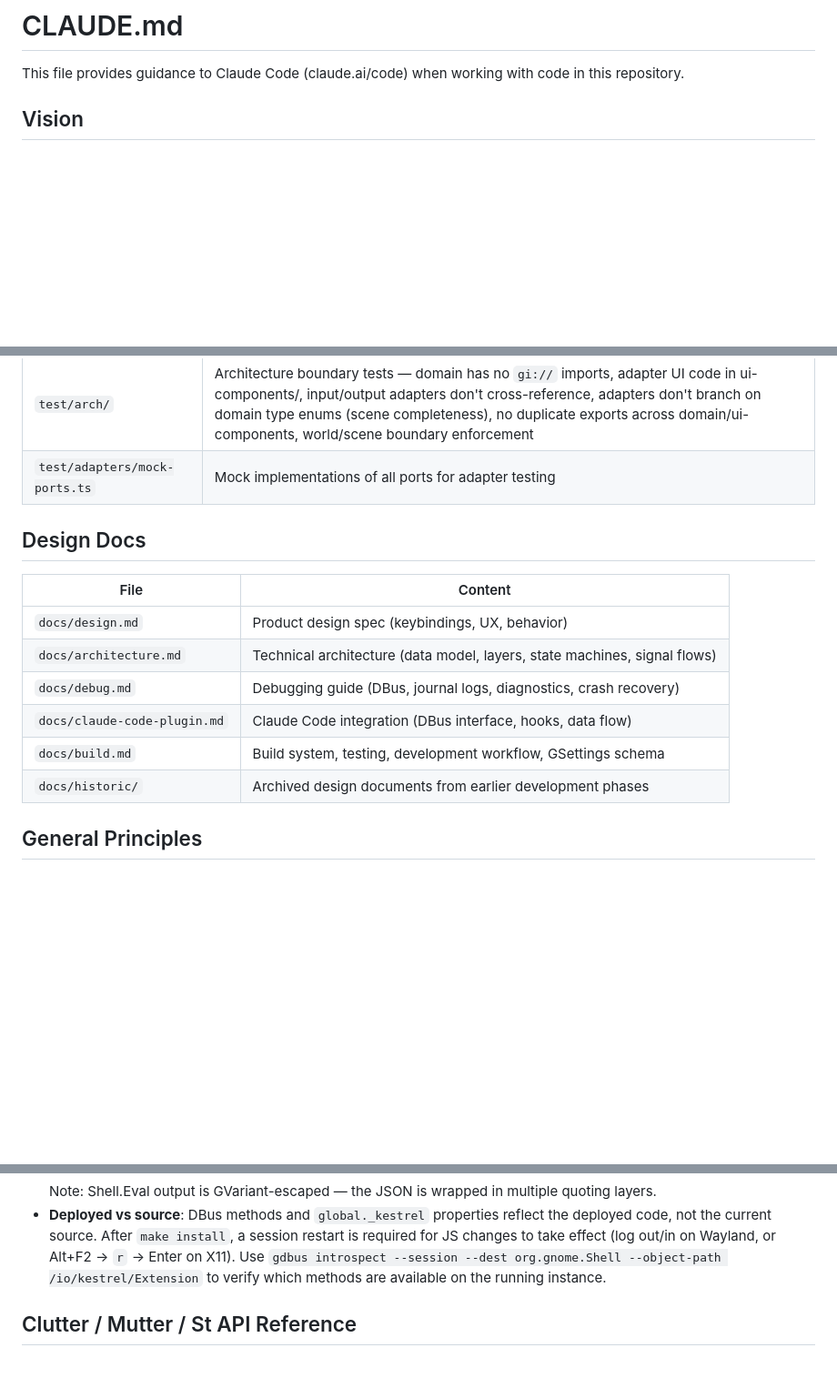
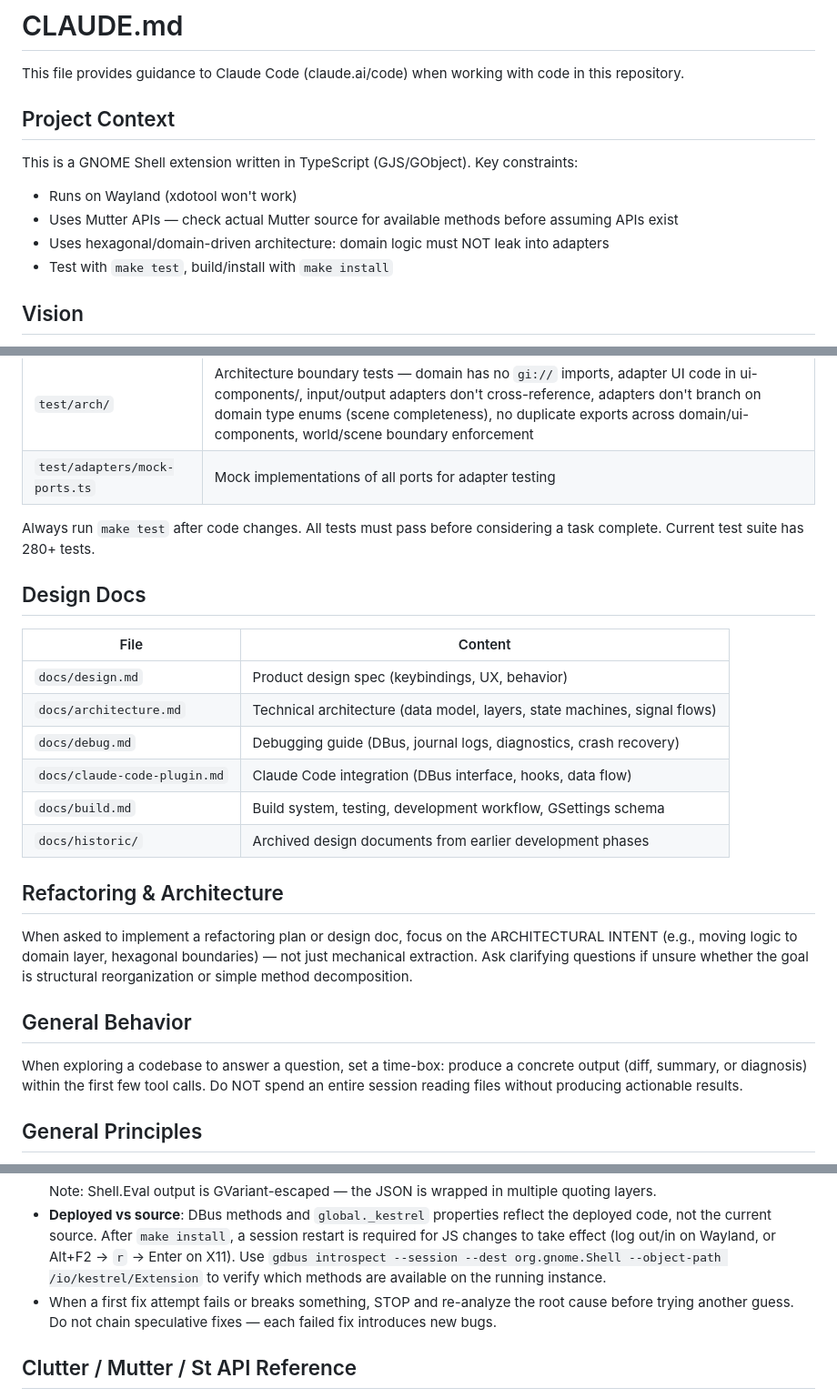
Before and after one commit to notiriel/kestrel, a Markdown page: CLAUDE.md, 3 parts joined by grey strips. Shown at 91% size. GitHub-like rendering; blank space fills up the shorter version.

Commit message:
Add insights-driven guardrails to CLAUDE.md and install skill
Add Project Context, Refactoring & Architecture, and General Behavior
sections. Add debugging and testing guardrails from usage insights.
Add /install skill for test-then-deploy workflow.

````diff
--- a/CLAUDE.md
+++ b/CLAUDE.md
@@ -1,6 +1,14 @@
 # CLAUDE.md
 
 This file provides guidance to Claude Code (claude.ai/code) when working with code in this repository.
+
+## Project Context
+
+This is a GNOME Shell extension written in TypeScript (GJS/GObject). Key constraints:
+- Runs on Wayland (xdotool won't work)
+- Uses Mutter APIs — check actual Mutter source for available methods before assuming APIs exist
+- Uses hexagonal/domain-driven architecture: domain logic must NOT leak into adapters
+- Test with `make test`, build/install with `make install`
 
 ## Vision
 
@@ -274,6 +282,8 @@ Claude Code -(event)-> hook script -(gdbus)-> extension DBus
 | `test/arch/` | Architecture boundary tests — domain has no `gi://` imports, adapter UI code in ui-components/, input/output adapters don't cross-reference, adapters don't branch on domain type enums (scene completeness), no duplicate exports across domain/ui-components, world/scene boundary enforcement |
 | `test/adapters/mock-ports.ts` | Mock implementations of all ports for adapter testing |
 
+Always run `make test` after code changes. All tests must pass before considering a task complete. Current test suite has 280+ tests.
+
 ## Design Docs
 
 | File | Content |
@@ -284,6 +294,14 @@ Claude Code -(event)-> hook script -(gdbus)-> extension DBus
 | `docs/claude-code-plugin.md` | Claude Code integration (DBus interface, hooks, data flow) |
 | `docs/build.md` | Build system, testing, development workflow, GSettings schema |
 | `docs/historic/` | Archived design documents from earlier development phases |
+
+## Refactoring & Architecture
+
+When asked to implement a refactoring plan or design doc, focus on the ARCHITECTURAL INTENT (e.g., moving logic to domain layer, hexagonal boundaries) — not just mechanical extraction. Ask clarifying questions if unsure whether the goal is structural reorganization or simple method decomposition.
+
+## General Behavior
+
+When exploring a codebase to answer a question, set a time-box: produce a concrete output (diff, summary, or diagnosis) within the first few tool calls. Do NOT spend an entire session reading files without producing actionable results.
 
 ## General Principles
 
@@ -314,6 +332,7 @@ Claude Code -(event)-> hook script -(gdbus)-> extension DBus
   ```
   Note: Shell.Eval output is GVariant-escaped — the JSON is wrapped in multiple quoting layers.
 - **Deployed vs source**: DBus methods and `global._kestrel` properties reflect the deployed code, not the current source. After `make install`, a session restart is required for JS changes to take effect (log out/in on Wayland, or Alt+F2 → `r` → Enter on X11). Use `gdbus introspect --session --dest org.gnome.Shell --object-path /io/kestrel/Extension` to verify which methods are available on the running instance.
+- When a first fix attempt fails or breaks something, STOP and re-analyze the root cause before trying another guess. Do not chain speculative fixes — each failed fix introduces new bugs.
 
 ## Clutter / Mutter / St API Reference
 
````
Also changed, not shown: 1 other file.
